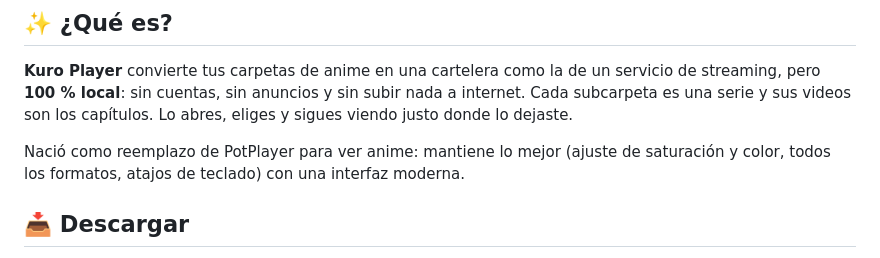
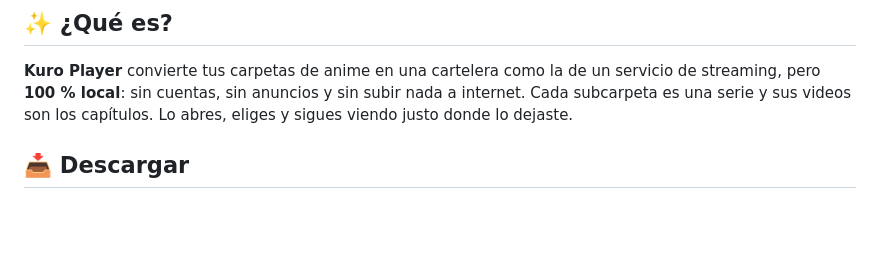
Before and after one commit to G-726az/KuroPlayer, a Markdown page: README.md, the part around the change. GitHub-like rendering; blank space fills up the shorter version.

Commit message:
Update README
Removed mention of PotPlayer as a replacement.

```diff
--- a/README.md
+++ b/README.md
@@ -21,7 +21,6 @@
 
 **Kuro Player** convierte tus carpetas de anime en una cartelera como la de un servicio de streaming, pero **100 % local**: sin cuentas, sin anuncios y sin subir nada a internet. Cada subcarpeta es una serie y sus videos son los capítulos. Lo abres, eliges y sigues viendo justo donde lo dejaste.
 
-Nació como reemplazo de PotPlayer para ver anime: mantiene lo mejor (ajuste de saturación y color, todos los formatos, atajos de teclado) con una interfaz moderna.
 
 ## 📥 Descargar
 
```
